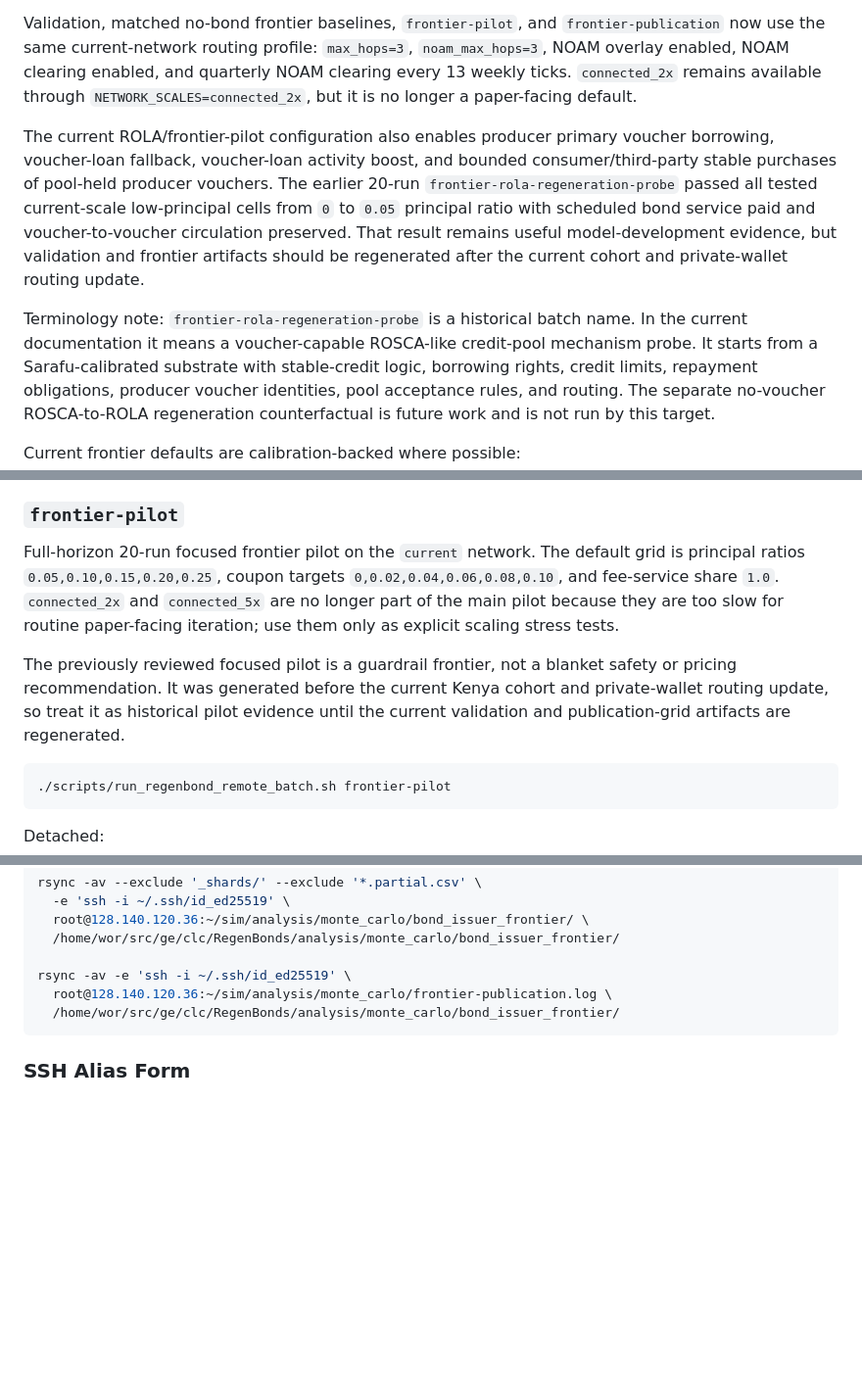
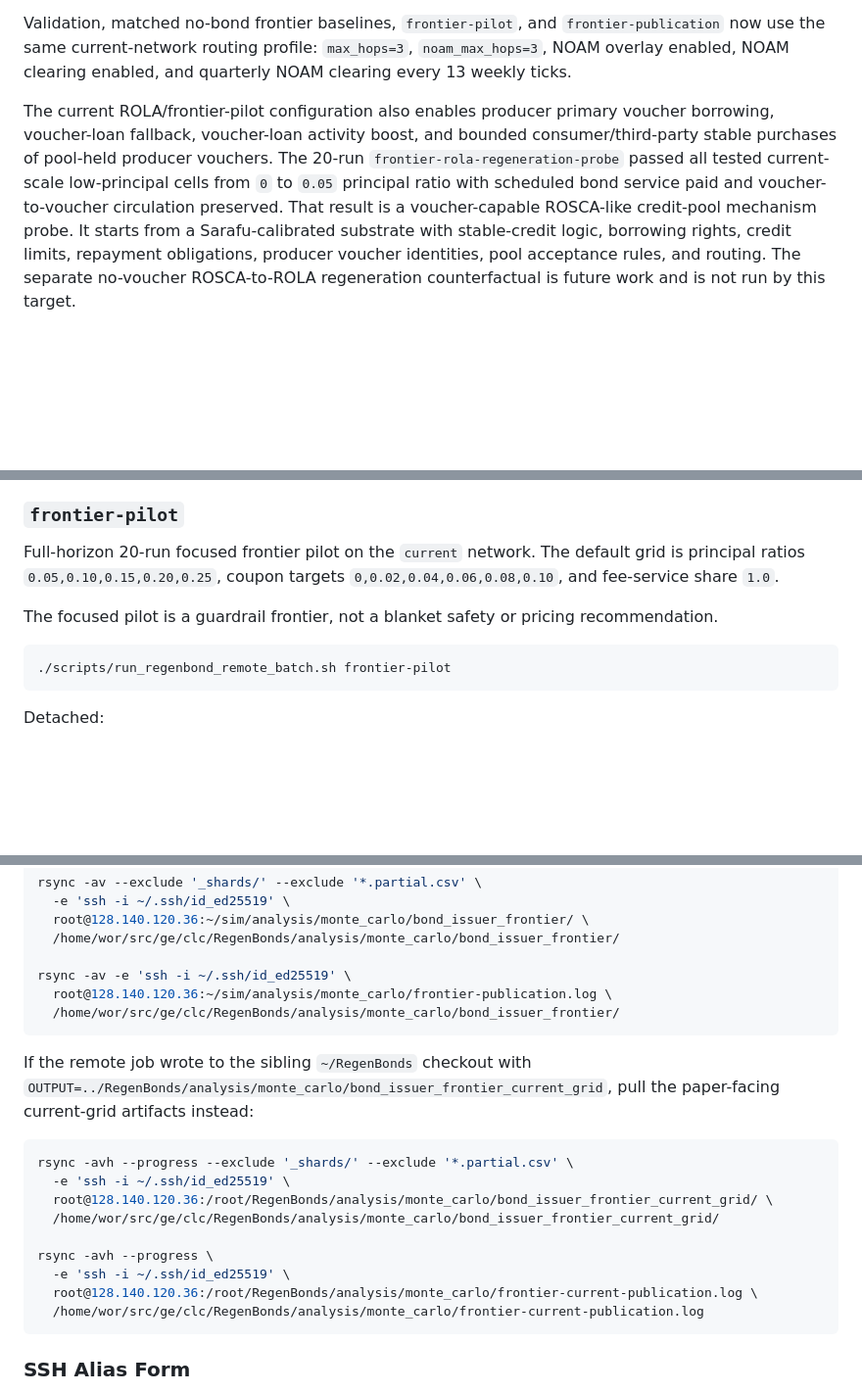
Before and after one commit to cosmo-local-credit/sim, a Markdown page: docs/regenbond_remote_batches.md, 3 parts joined by grey strips. Shown at 98% size. Drawn GitHub-style; blank space fills up the shorter version.

````diff
--- a/docs/regenbond_remote_batches.md
+++ b/docs/regenbond_remote_batches.md
@@ -60,23 +60,16 @@ within aggregate calibration shares and growth caps.
 Validation, matched no-bond frontier baselines, `frontier-pilot`, and
 `frontier-publication` now use the same current-network routing profile:
 `max_hops=3`, `noam_max_hops=3`, NOAM overlay enabled, NOAM clearing enabled,
-and quarterly NOAM clearing every 13 weekly ticks. `connected_2x` remains
-available through `NETWORK_SCALES=connected_2x`, but it is no longer a
-paper-facing default.
+and quarterly NOAM clearing every 13 weekly ticks.
 
 The current ROLA/frontier-pilot configuration also enables producer primary
 voucher borrowing, voucher-loan fallback, voucher-loan activity boost, and
 bounded consumer/third-party stable purchases of pool-held producer vouchers.
-The earlier 20-run `frontier-rola-regeneration-probe` passed all tested
+The 20-run `frontier-rola-regeneration-probe` passed all tested
 current-scale low-principal cells from `0` to `0.05` principal ratio with
 scheduled bond service paid and voucher-to-voucher circulation preserved. That
-result remains useful model-development evidence, but validation and frontier
-artifacts should be regenerated after the current cohort and private-wallet
-routing update.
-
-Terminology note: `frontier-rola-regeneration-probe` is a historical batch
-name. In the current documentation it means a voucher-capable ROSCA-like
-credit-pool mechanism probe. It starts from a Sarafu-calibrated substrate with
+result is a voucher-capable ROSCA-like credit-pool mechanism probe. It starts
+from a Sarafu-calibrated substrate with
 stable-credit logic, borrowing rights, credit limits, repayment obligations,
 producer voucher identities, pool acceptance rules, and routing. The
 separate no-voucher ROSCA-to-ROLA regeneration counterfactual is future work
@@ -884,16 +877,10 @@ realized productive-credit voucher-deposit share.
 Full-horizon 20-run focused frontier pilot on the `current` network. The
 default grid is principal ratios
 `0.05,0.10,0.15,0.20,0.25`, coupon targets
-`0,0.02,0.04,0.06,0.08,0.10`, and fee-service share `1.0`. `connected_2x` and
-`connected_5x` are no longer part of the main pilot because they are too slow
-for routine paper-facing iteration; use them only as explicit scaling stress
-tests.
+`0,0.02,0.04,0.06,0.08,0.10`, and fee-service share `1.0`.
 
-The previously reviewed focused pilot is a guardrail frontier, not a blanket
-safety or pricing recommendation. It was generated before the current Kenya
-cohort and private-wallet routing update, so treat it as historical pilot
-evidence until the current validation and publication-grid artifacts are
-regenerated.
+The focused pilot is a guardrail frontier, not a blanket safety or pricing
+recommendation.
 
 ```bash
 ./scripts/run_regenbond_remote_batch.sh frontier-pilot
@@ -1215,6 +1214,22 @@ rsync -av -e 'ssh -i ~/.ssh/id_ed25519' \
   /home/wor/src/ge/clc/RegenBonds/analysis/monte_carlo/bond_issuer_frontier/
 ```
 
+If the remote job wrote to the sibling `~/RegenBonds` checkout with
+`OUTPUT=../RegenBonds/analysis/monte_carlo/bond_issuer_frontier_current_grid`,
+pull the paper-facing current-grid artifacts instead:
+
+```bash
+rsync -avh --progress --exclude '_shards/' --exclude '*.partial.csv' \
+  -e 'ssh -i ~/.ssh/id_ed25519' \
+  root@128.140.120.36:/root/RegenBonds/analysis/monte_carlo/bond_issuer_frontier_current_grid/ \
+  /home/wor/src/ge/clc/RegenBonds/analysis/monte_carlo/bond_issuer_frontier_current_grid/
+
+rsync -avh --progress \
+  -e 'ssh -i ~/.ssh/id_ed25519' \
+  root@128.140.120.36:/root/RegenBonds/analysis/monte_carlo/frontier-current-publication.log \
+  /home/wor/src/ge/clc/RegenBonds/analysis/monte_carlo/frontier-current-publication.log
+```
+
 ### SSH Alias Form
 
 If `wor-testing` is configured as an SSH alias for
````
Also changed, not shown: other parts of docs/regenbond_remote_batches.md (+12 -0 lines), docs/regenbond_model_review_plan.md (+28 -36 lines).
